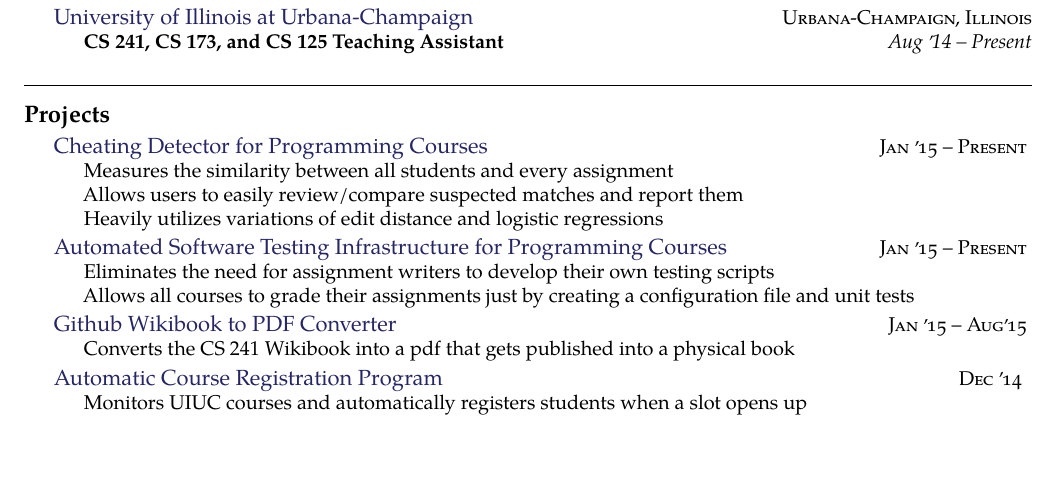
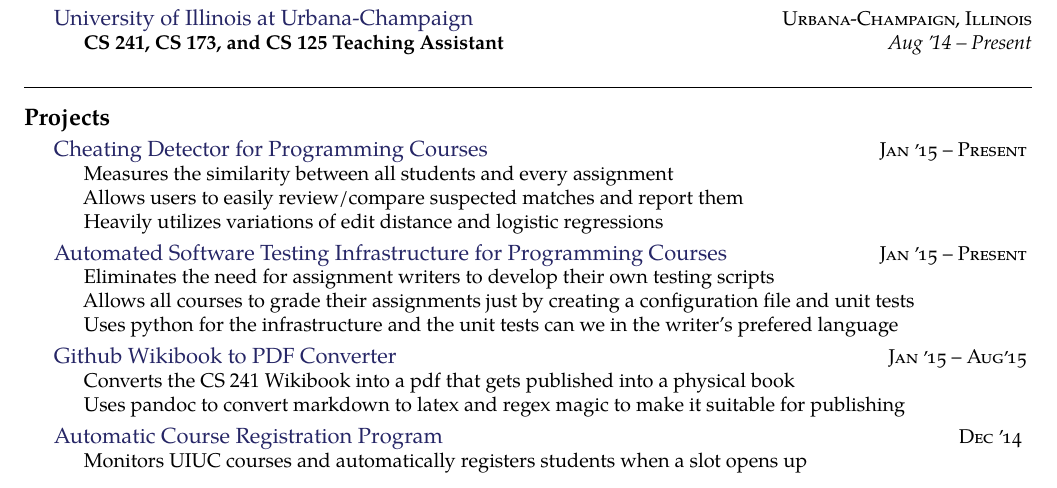
Before and after one commit to bchong95/Resume, a LaTeX CV (resume.tex): part of the page before the commit and part of page 1 of 2 after it, cut so that both start at the same text, the shorter picture padded with empty space. Compiled offline with pdfLaTeX.

Commit message:
added more descriptions about my projects

```diff
--- a/resume.tex
+++ b/resume.tex
@@ -191,14 +191,16 @@
   {\textsc{Jan \apo15 -- Present}} {
   \bodytext {
     Eliminates the need for assignment writers to develop their own testing scripts \\
-    Allows all courses to grade their assignments just by creating a configuration file and unit tests
+    Allows all courses to grade their assignments just by creating a configuration file and unit tests \\
+    Uses python for the infrastructure and the unit tests can we in the writer's prefered language
   }
 }
 \headedsection
   {\href{.}{Github Wikibook to PDF Converter}}
   {\textsc{Jan \apo15 -- Aug\apo15}} {
   \bodytext {
-    Converts the CS 241 Wikibook into a pdf that gets published into a physical book
+    Converts the CS 241 Wikibook into a pdf that gets published into a physical book\\
+    Uses pandoc to convert markdown to latex and regex magic to make it suitable for publishing
   }
 }
 \headedsection
```
